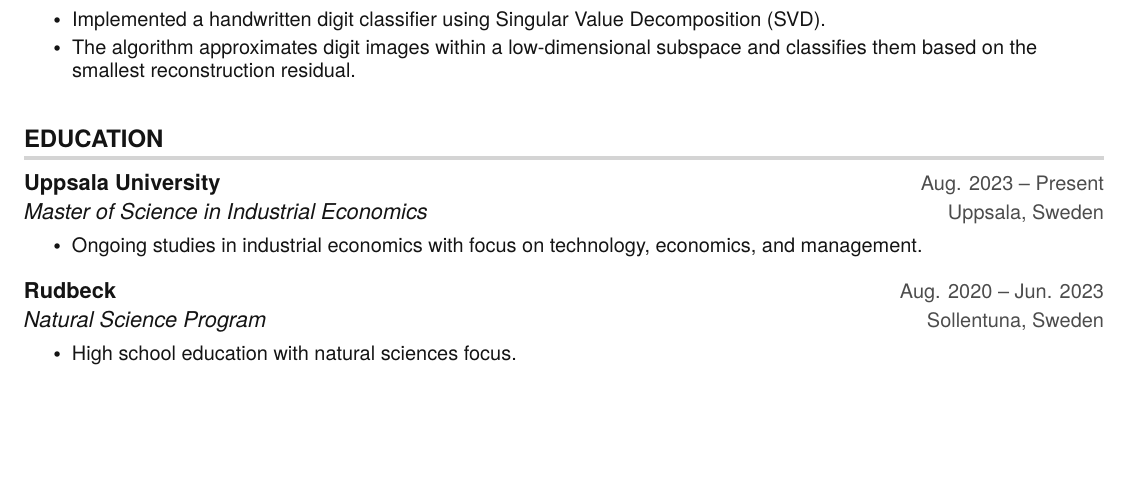
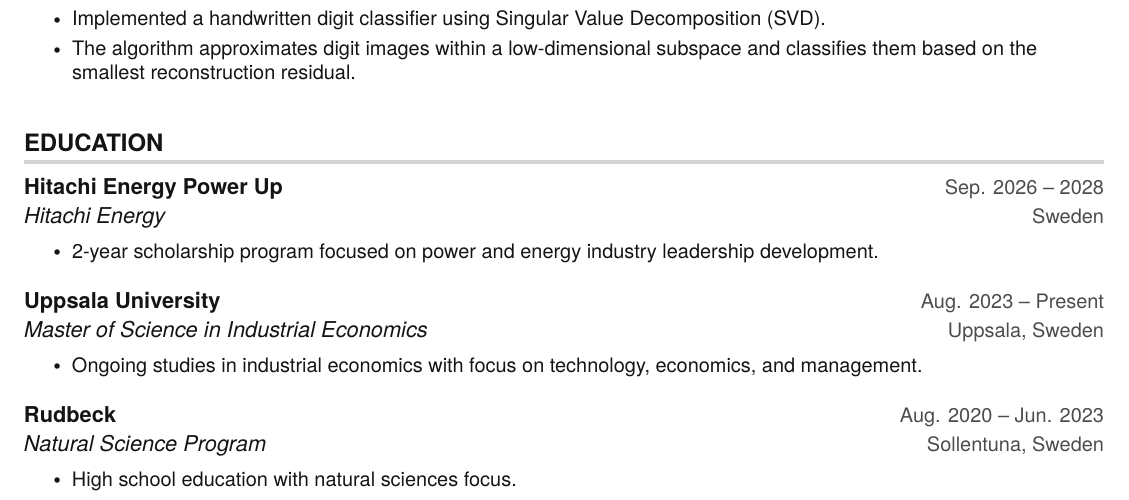
Before and after one commit to Ha-Lun/Ha-Lun, a LaTeX document (main.tex): part of page 2 of 2 before the commit and part of page 2 of 3 after it, cut so that both start at the same text, the shorter picture padded with empty space. Compiled offline with pdfLaTeX.

Commit message:
Add Hitachi Energy Power Up scholarship to Education section

```diff
--- a/main.tex
+++ b/main.tex
@@ -214,6 +214,13 @@
   \resumeSubHeadingListStart
 
     \resumeSubheading
+      {Hitachi Energy Power Up}{Sep. 2026 -- 2028}
+      {Hitachi Energy}{Sweden}
+      \resumeItemListStart
+        \resumeItem{2-year scholarship program focused on power and energy industry leadership development.}
+      \resumeItemListEnd
+
+    \resumeSubheading
       {Uppsala University}{Aug. 2023 -- Present}
       {Master of Science in Industrial Economics}{Uppsala, Sweden}
       \resumeItemListStart
```
Also changed, not shown: main.pdf, 2 other files.
